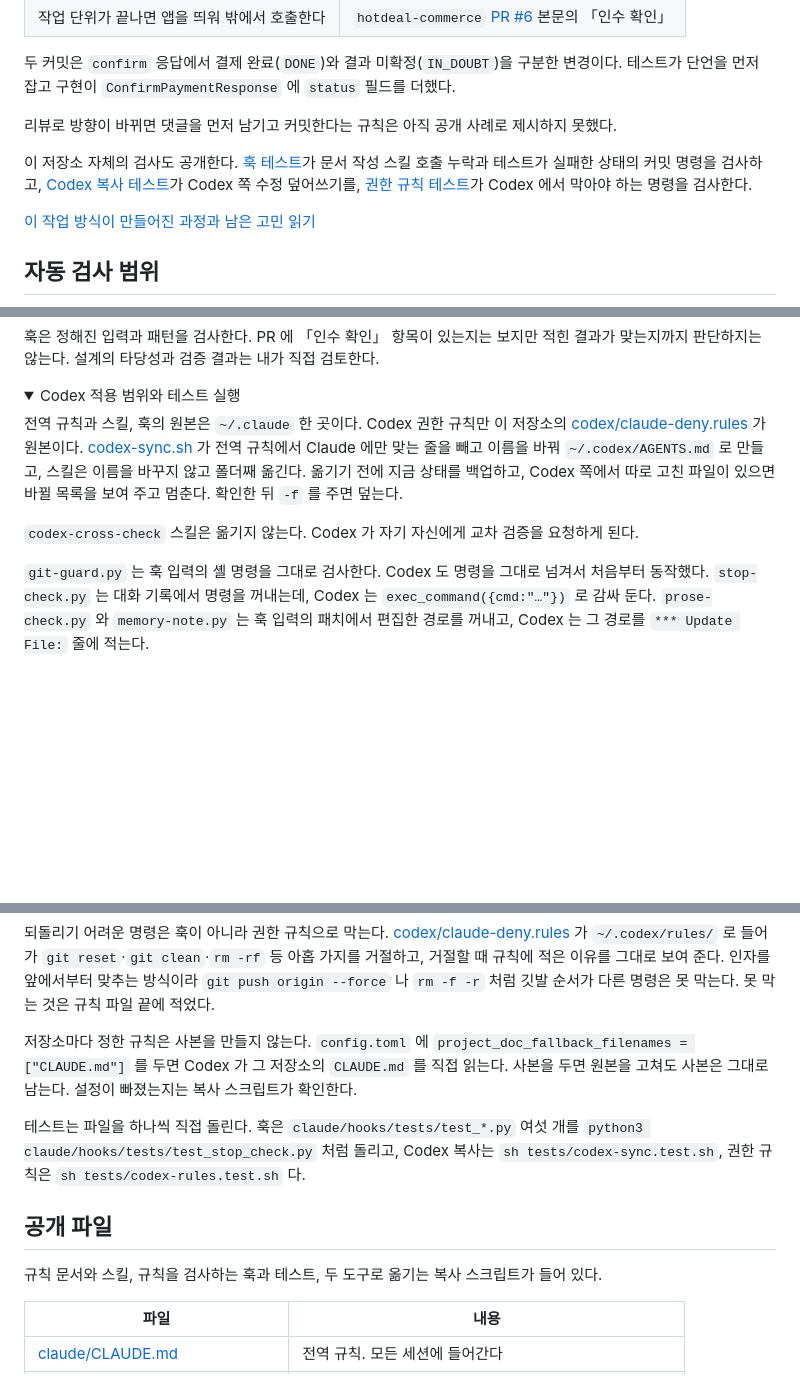
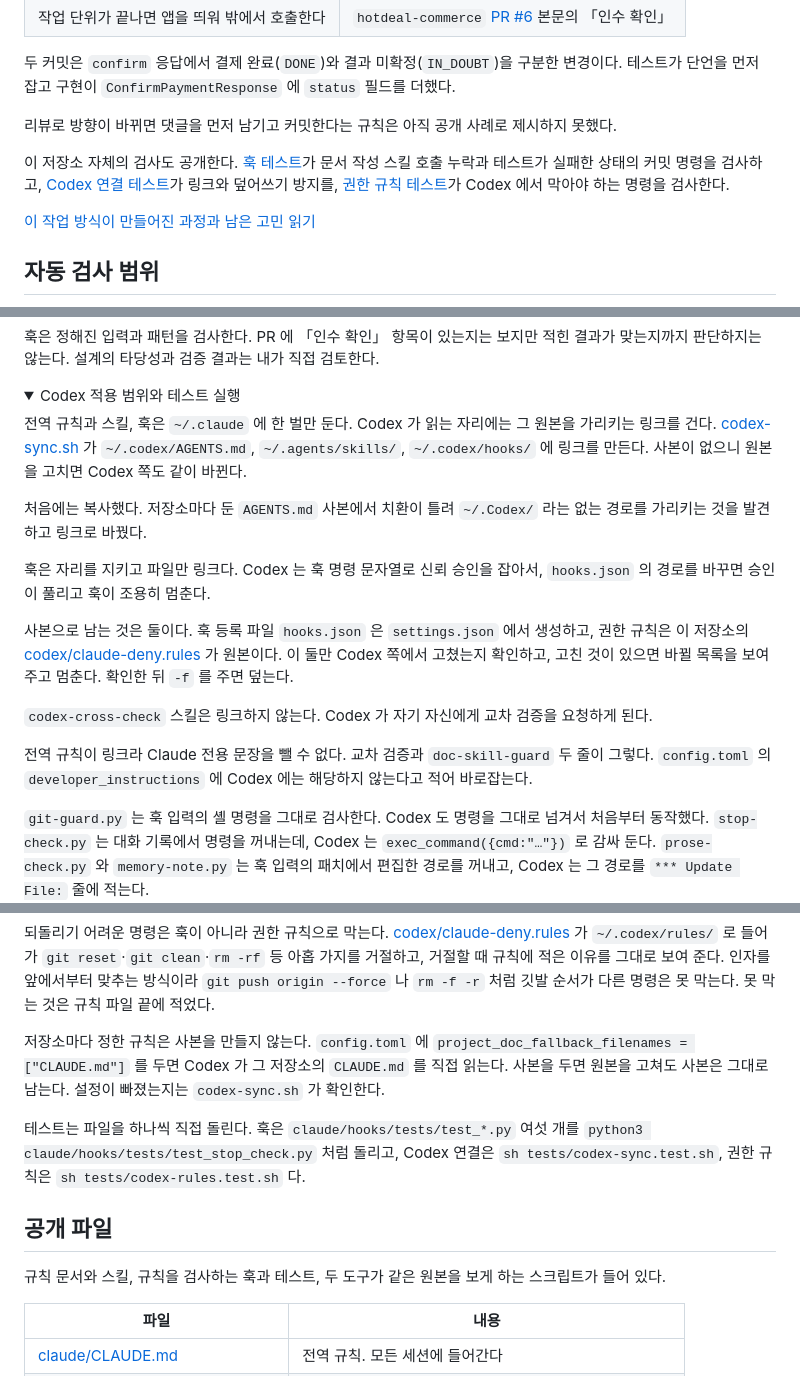
Before and after one commit to Ting97ok/ai-global-rules, a Markdown page: README.md, 3 parts joined by grey strips. GitHub-like rendering; folded sections open; blank space fills up the shorter version.

Commit message:
[Docs] 복사에서 링크로 바뀐 것을 적는다
- 사본이 없어 원본과 어긋날 수 없다

- 훅 자리를 지키는 이유와 Claude 전용 두 줄 처리를 적는다

```diff
--- a/README.md
+++ b/README.md
@@ -19,7 +19,7 @@ Claude Code 와 Codex 를 쓰며 정한 개인 작업 규칙과, 그 규칙이
 
 리뷰로 방향이 바뀌면 댓글을 먼저 남기고 커밋한다는 규칙은 아직 공개 사례로 제시하지 못했다.
 
-이 저장소 자체의 검사도 공개한다. [훅 테스트](claude/hooks/tests/)가 문서 작성 스킬 호출 누락과 테스트가 실패한 상태의 커밋 명령을 검사하고, [Codex 복사 테스트](tests/codex-sync.test.sh)가 Codex 쪽 수정 덮어쓰기를, [권한 규칙 테스트](tests/codex-rules.test.sh)가 Codex 에서 막아야 하는 명령을 검사한다.
+이 저장소 자체의 검사도 공개한다. [훅 테스트](claude/hooks/tests/)가 문서 작성 스킬 호출 누락과 테스트가 실패한 상태의 커밋 명령을 검사하고, [Codex 연결 테스트](tests/codex-sync.test.sh)가 링크와 덮어쓰기 방지를, [권한 규칙 테스트](tests/codex-rules.test.sh)가 Codex 에서 막아야 하는 명령을 검사한다.
 
 [이 작업 방식이 만들어진 과정과 남은 고민 읽기](https://ting97ok.github.io/ai-global-rules/)
 
@@ -42,9 +42,17 @@ Claude Code 와 Codex 를 쓰며 정한 개인 작업 규칙과, 그 규칙이
 <details>
 <summary>Codex 적용 범위와 테스트 실행</summary>
 
-전역 규칙과 스킬, 훅의 원본은 `~/.claude` 한 곳이다. Codex 권한 규칙만 이 저장소의 [codex/claude-deny.rules](codex/claude-deny.rules) 가 원본이다. [codex-sync.sh](codex-sync.sh) 가 전역 규칙에서 Claude 에만 맞는 줄을 빼고 이름을 바꿔 `~/.codex/AGENTS.md` 로 만들고, 스킬은 이름을 바꾸지 않고 폴더째 옮긴다. 옮기기 전에 지금 상태를 백업하고, Codex 쪽에서 따로 고친 파일이 있으면 바뀔 목록을 보여 주고 멈춘다. 확인한 뒤 `-f` 를 주면 덮는다.
+전역 규칙과 스킬, 훅은 `~/.claude` 에 한 벌만 둔다. Codex 가 읽는 자리에는 그 원본을 가리키는 링크를 건다. [codex-sync.sh](codex-sync.sh) 가 `~/.codex/AGENTS.md`, `~/.agents/skills/`, `~/.codex/hooks/` 에 링크를 만든다. 사본이 없으니 원본을 고치면 Codex 쪽도 같이 바뀐다.
 
-`codex-cross-check` 스킬은 옮기지 않는다. Codex 가 자기 자신에게 교차 검증을 요청하게 된다.
+처음에는 복사했다. 저장소마다 둔 `AGENTS.md` 사본에서 치환이 틀려 `~/.Codex/` 라는 없는 경로를 가리키는 것을 발견하고 링크로 바꿨다.
+
+훅은 자리를 지키고 파일만 링크다. Codex 는 훅 명령 문자열로 신뢰 승인을 잡아서, `hooks.json` 의 경로를 바꾸면 승인이 풀리고 훅이 조용히 멈춘다.
+
+사본으로 남는 것은 둘이다. 훅 등록 파일 `hooks.json` 은 `settings.json` 에서 생성하고, 권한 규칙은 이 저장소의 [codex/claude-deny.rules](codex/claude-deny.rules) 가 원본이다. 이 둘만 Codex 쪽에서 고쳤는지 확인하고, 고친 것이 있으면 바뀔 목록을 보여 주고 멈춘다. 확인한 뒤 `-f` 를 주면 덮는다.
+
+`codex-cross-check` 스킬은 링크하지 않는다. Codex 가 자기 자신에게 교차 검증을 요청하게 된다.
+
+전역 규칙이 링크라 Claude 전용 문장을 뺄 수 없다. 교차 검증과 `doc-skill-guard` 두 줄이 그렇다. `config.toml` 의 `developer_instructions` 에 Codex 에는 해당하지 않는다고 적어 바로잡는다.
 
 `git-guard.py` 는 훅 입력의 셸 명령을 그대로 검사한다. Codex 도 명령을 그대로 넘겨서 처음부터 동작했다. `stop-check.py` 는 대화 기록에서 명령을 꺼내는데, Codex 는 `exec_command({cmd:"…"})` 로 감싸 둔다. `prose-check.py` 와 `memory-note.py` 는 훅 입력의 패치에서 편집한 경로를 꺼내고, Codex 는 그 경로를 `*** Update File:` 줄에 적는다.
 
@@ -64,15 +72,15 @@ Codex 에서는 AGENTS.md 가 문서 작업에 스킬을 먼저 부르라고 지
 
 되돌리기 어려운 명령은 훅이 아니라 권한 규칙으로 막는다. [codex/claude-deny.rules](codex/claude-deny.rules) 가 `~/.codex/rules/` 로 들어가 `git reset`·`git clean`·`rm -rf` 등 아홉 가지를 거절하고, 거절할 때 규칙에 적은 이유를 그대로 보여 준다. 인자를 앞에서부터 맞추는 방식이라 `git push origin --force` 나 `rm -f -r` 처럼 깃발 순서가 다른 명령은 못 막는다. 못 막는 것은 규칙 파일 끝에 적었다.
 
-저장소마다 정한 규칙은 사본을 만들지 않는다. `config.toml` 에 `project_doc_fallback_filenames = ["CLAUDE.md"]` 를 두면 Codex 가 그 저장소의 `CLAUDE.md` 를 직접 읽는다. 사본을 두면 원본을 고쳐도 사본은 그대로 남는다. 설정이 빠졌는지는 복사 스크립트가 확인한다.
+저장소마다 정한 규칙은 사본을 만들지 않는다. `config.toml` 에 `project_doc_fallback_filenames = ["CLAUDE.md"]` 를 두면 Codex 가 그 저장소의 `CLAUDE.md` 를 직접 읽는다. 사본을 두면 원본을 고쳐도 사본은 그대로 남는다. 설정이 빠졌는지는 `codex-sync.sh` 가 확인한다.
 
-테스트는 파일을 하나씩 직접 돌린다. 훅은 `claude/hooks/tests/test_*.py` 여섯 개를 `python3 claude/hooks/tests/test_stop_check.py` 처럼 돌리고, Codex 복사는 `sh tests/codex-sync.test.sh`, 권한 규칙은 `sh tests/codex-rules.test.sh` 다.
+테스트는 파일을 하나씩 직접 돌린다. 훅은 `claude/hooks/tests/test_*.py` 여섯 개를 `python3 claude/hooks/tests/test_stop_check.py` 처럼 돌리고, Codex 연결은 `sh tests/codex-sync.test.sh`, 권한 규칙은 `sh tests/codex-rules.test.sh` 다.
 
 </details>
 
 ## 공개 파일
 
-규칙 문서와 스킬, 규칙을 검사하는 훅과 테스트, 두 도구로 옮기는 복사 스크립트가 들어 있다.
+규칙 문서와 스킬, 규칙을 검사하는 훅과 테스트, 두 도구가 같은 원본을 보게 하는 스크립트가 들어 있다.
 
 | 파일 | 내용 |
 |---|---|
```
Also changed, not shown: other parts of README.md (+1 -1 lines).
